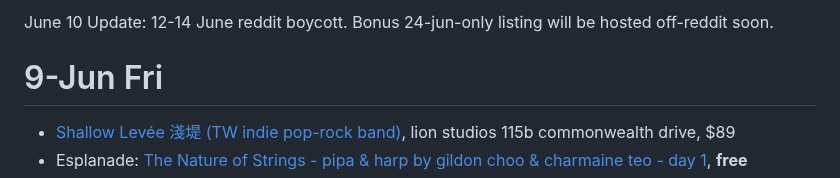
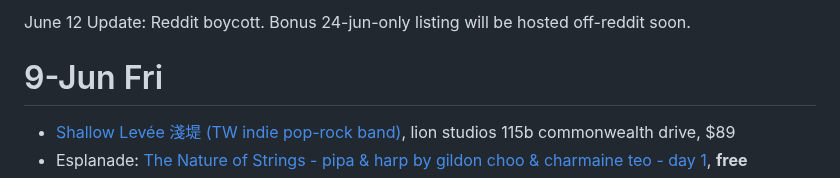
Before and after one commit to sgmusicchat/sgmusicchat.github.io, a Markdown page: README.md, the part around the change. Rendered like a GitHub page.

```diff
--- a/README.md
+++ b/README.md
@@ -1,4 +1,4 @@
-June 10 Update: 12-14 June reddit boycott. Bonus 24-jun-only listing will be hosted off-reddit soon.
+June 12 Update: Reddit boycott. Bonus 24-jun-only listing will be hosted off-reddit soon.
 
 # 9-Jun Fri
 - [Shallow Levée 淺堤 (TW indie pop-rock band)](https://instagram.com/p/CsRDFGWvzEO/), lion studios 115b commonwealth drive, $89
```
